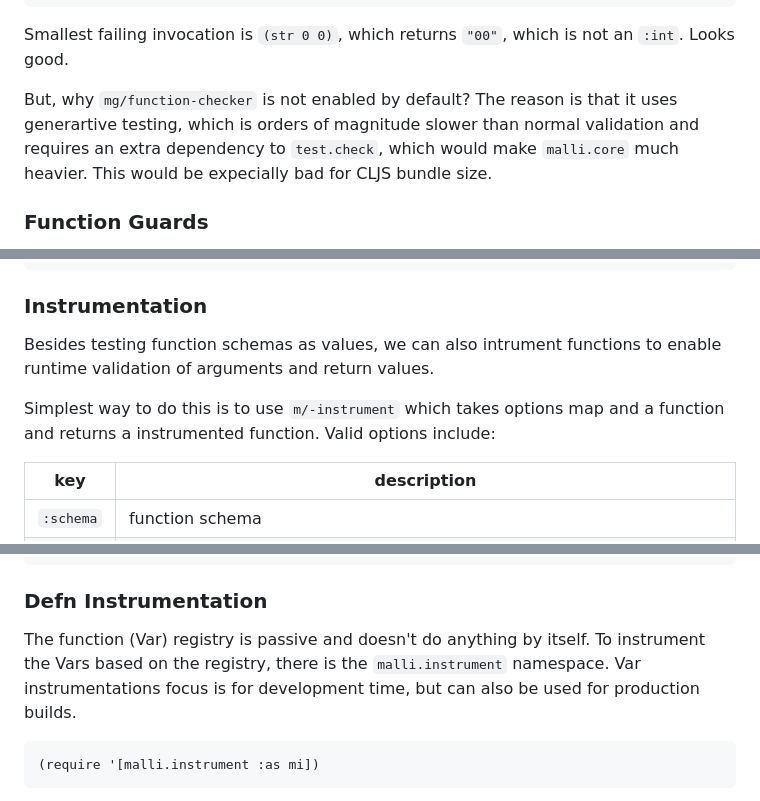
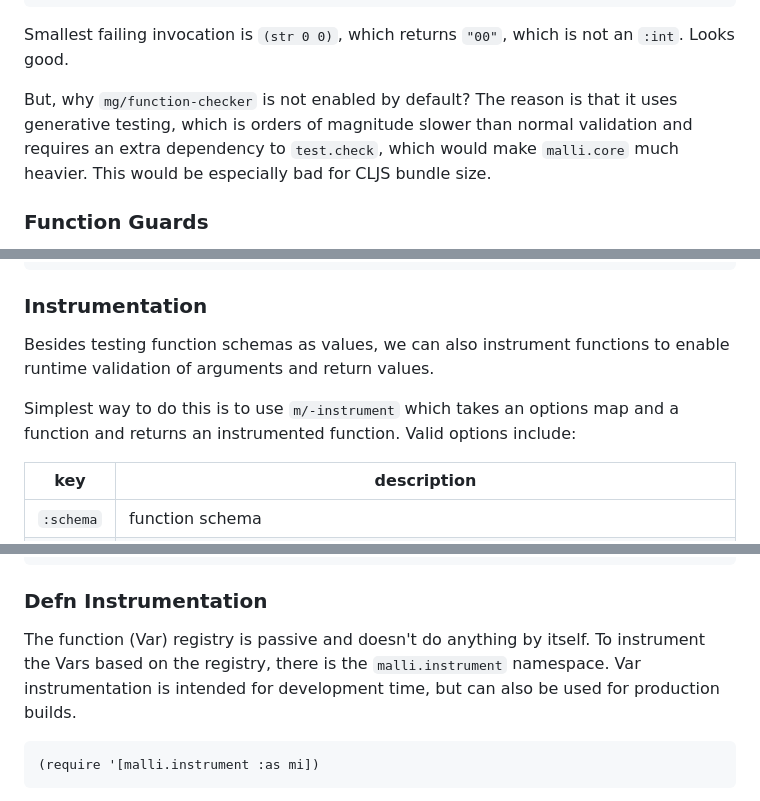
Before and after one commit to metosin/malli, a Markdown page: docs/function-schemas.md, 3 parts joined by grey strips. Drawn GitHub-style.

Commit message:
Fix doc typos in function-schemas.md

````diff
--- a/docs/function-schemas.md
+++ b/docs/function-schemas.md
@@ -158,7 +158,7 @@ Explanation why it is not valid:
 
 Smallest failing invocation is `(str 0 0)`, which returns `"00"`, which is not an `:int`. Looks good.
 
-But, why `mg/function-checker` is not enabled by default? The reason is that it uses generartive testing, which is orders of magnitude slower than normal validation and requires an extra dependency to `test.check`, which would make `malli.core` much heavier. This would be expecially bad for CLJS bundle size.
+But, why `mg/function-checker` is not enabled by default? The reason is that it uses generative testing, which is orders of magnitude slower than normal validation and requires an extra dependency to `test.check`, which would make `malli.core` much heavier. This would be especially bad for CLJS bundle size.
 
 ### Function Guards
 
@@ -315,9 +315,9 @@ Generating multi-arity functions:
 
 ### Instrumentation
 
-Besides testing function schemas as values, we can also intrument functions to enable runtime validation of arguments and return values.
+Besides testing function schemas as values, we can also instrument functions to enable runtime validation of arguments and return values.
 
-Simplest way to do this is to use `m/-instrument` which takes options map and a function and returns a instrumented function. Valid options include:
+Simplest way to do this is to use `m/-instrument` which takes an options map and a function and returns an instrumented function. Valid options include:
 
 | key       | description |
 | ----------|-------------|
@@ -561,7 +561,7 @@ Execution error (ExceptionInfo) at malli.core/-exception (core.cljc:138).
 
 ### Defn Instrumentation
 
-The function (Var) registry is passive and doesn't do anything by itself. To instrument the Vars based on the registry, there is the `malli.instrument` namespace. Var instrumentations focus is for development time, but can also be used for production builds.
+The function (Var) registry is passive and doesn't do anything by itself. To instrument the Vars based on the registry, there is the `malli.instrument` namespace. Var instrumentation  is intended for development time, but can also be used for production builds.
 
 ```clojure
 (require '[malli.instrument :as mi])
````
Also changed, not shown: other parts of docs/function-schemas.md (+1 -1 lines).
